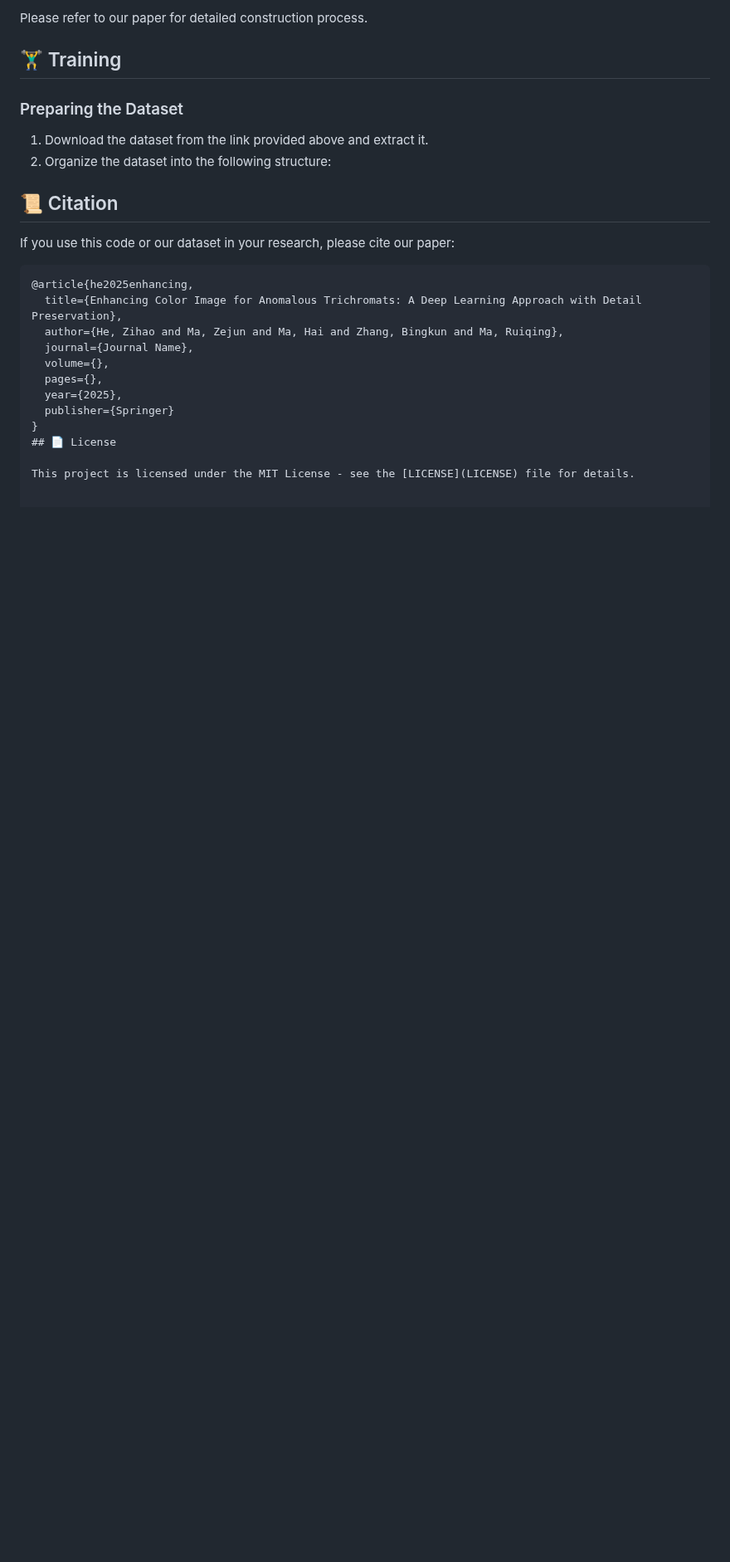
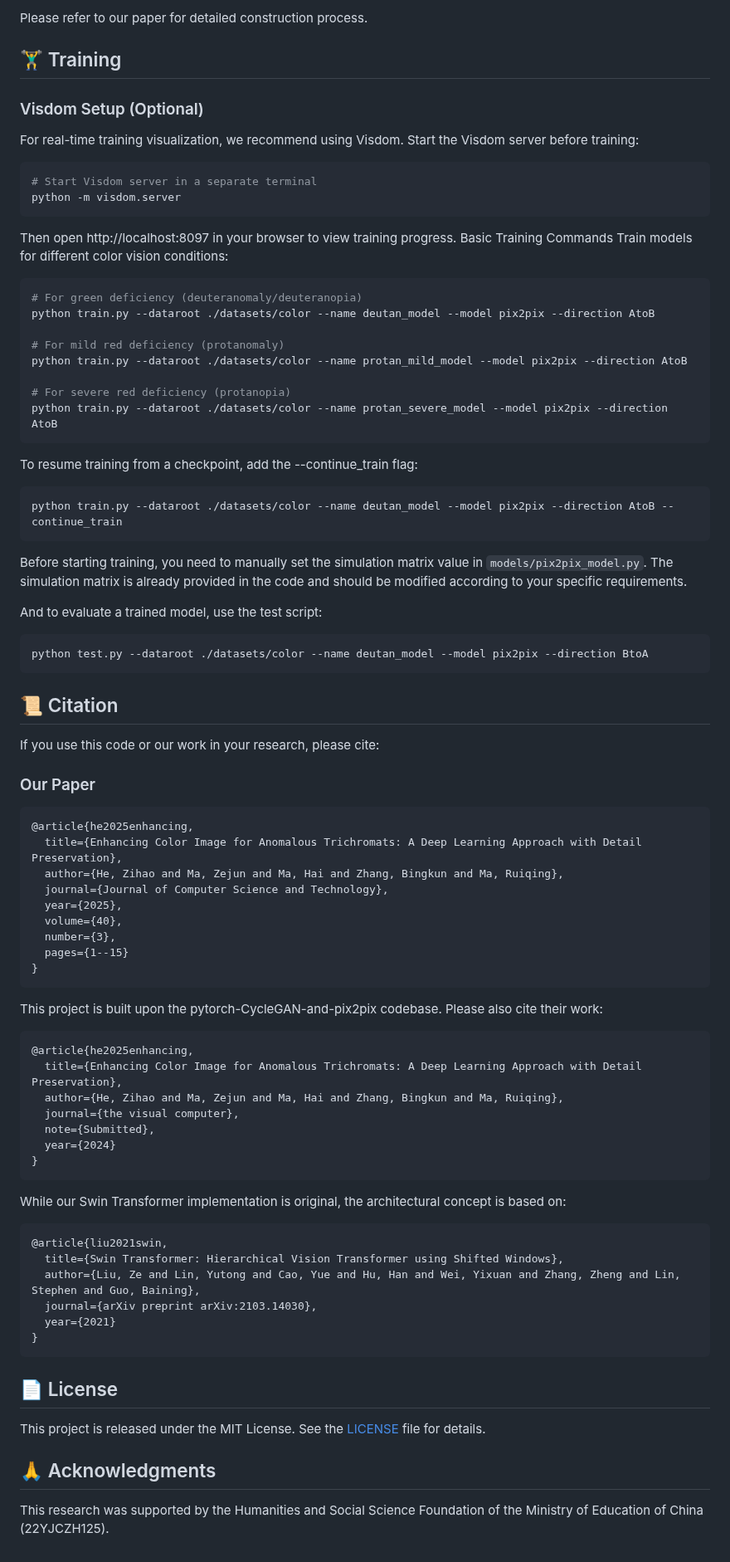
Before and after one commit to besttoeveryon-debug/ColorEnhanceTrichromats, a Markdown page: README.md, the part around one of its changes. Shown at 83% size. Drawn GitHub-style; blank space fills up the shorter version.

````diff
--- a/README.md
+++ b/README.md
@@ -39,23 +96,77 @@ The dataset contains 5,910 original RGB images and their corresponding enhanced
 Please refer to our paper for detailed construction process.
 ## 🏋️‍♂️ Training
 
-### Preparing the Dataset
-1. Download the dataset from the link provided above and extract it.
-2. Organize the dataset into the following structure:
+### Visdom Setup (Optional)
+For real-time training visualization, we recommend using Visdom. Start the Visdom server before training:
+
+```bash
+# Start Visdom server in a separate terminal
+python -m visdom.server
+```
+Then open http://localhost:8097 in your browser to view training progress.
+Basic Training Commands
+Train models for different color vision conditions:
+
+```bash
+# For green deficiency (deuteranomaly/deuteranopia)
+python train.py --dataroot ./datasets/color --name deutan_model --model pix2pix --direction AtoB
+
+# For mild red deficiency (protanomaly)
+python train.py --dataroot ./datasets/color --name protan_mild_model --model pix2pix --direction AtoB
+
+# For severe red deficiency (protanopia)
+python train.py --dataroot ./datasets/color --name protan_severe_model --model pix2pix --direction AtoB
+```
+To resume training from a checkpoint, add the --continue_train flag:
+```bash
+python train.py --dataroot ./datasets/color --name deutan_model --model pix2pix --direction AtoB --continue_train
+```
+Before starting training, you need to manually set the simulation matrix value in `models/pix2pix_model.py`. The simulation matrix is already provided in the code and should be modified according to your specific requirements.
+
+And to evaluate a trained model, use the test script:
+
+```bash
+python test.py --dataroot ./datasets/color --name deutan_model --model pix2pix --direction BtoA
+```
+
 ## 📜 Citation
 
-If you use this code or our dataset in your research, please cite our paper:
+If you use this code or our work in your research, please cite:
 
+### Our Paper
 ```bibtex
 @article{he2025enhancing,
   title={Enhancing Color Image for Anomalous Trichromats: A Deep Learning Approach with Detail Preservation},
   author={He, Zihao and Ma, Zejun and Ma, Hai and Zhang, Bingkun and Ma, Ruiqing},
-  journal={Journal Name},
-  volume={},
-  pages={},
+  journal={Journal of Computer Science and Technology},
   year={2025},
-  publisher={Springer}
+  volume={40},
+  number={3},
+  pages={1--15}
 }
+```
+This project is built upon the pytorch-CycleGAN-and-pix2pix codebase. Please also cite their work:
+```bibtex
+@article{he2025enhancing,
+  title={Enhancing Color Image for Anomalous Trichromats: A Deep Learning Approach with Detail Preservation},
+  author={He, Zihao and Ma, Zejun and Ma, Hai and Zhang, Bingkun and Ma, Ruiqing},
+  journal={the visual computer},
+  note={Submitted},
+  year={2024}
+}
+```
+While our Swin Transformer implementation is original, the architectural concept is based on:
+```bibtex
+@article{liu2021swin,
+  title={Swin Transformer: Hierarchical Vision Transformer using Shifted Windows},
+  author={Liu, Ze and Lin, Yutong and Cao, Yue and Hu, Han and Wei, Yixuan and Zhang, Zheng and Lin, Stephen and Guo, Baining},
+  journal={arXiv preprint arXiv:2103.14030},
+  year={2021}
+}
+```
 ## 📄 License
 
-This project is licensed under the MIT License - see the [LICENSE](LICENSE) file for details.
+This project is released under the MIT License. See the [LICENSE](LICENSE) file for details.
+## 🙏 Acknowledgments
+
+This research was supported by the Humanities and Social Science Foundation of the Ministry of Education of China (22YJCZH125).
````
Also changed, not shown: other parts of README.md (+61 -4 lines).
